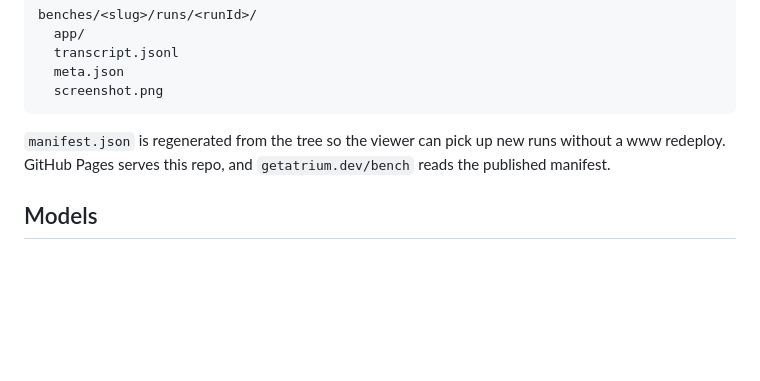
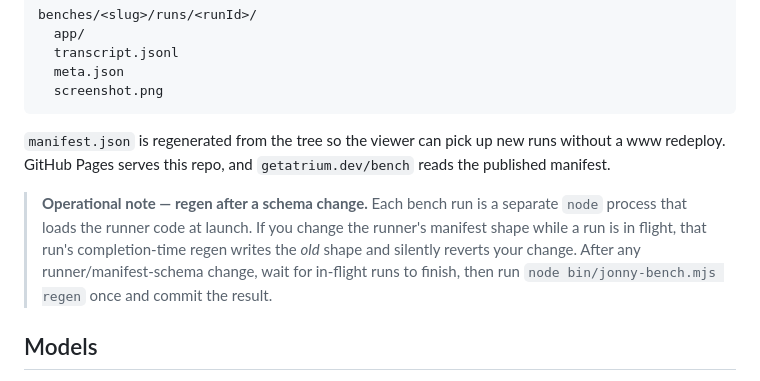
Before and after one commit to jonnyasmar/jonny-bench, a Markdown page: README.md, the part around the change. Drawn GitHub-style; blank space fills up the shorter version.

Commit message:
docs: note stale-runner manifest clobber; regen after in-flight runs settle
Co-Authored-By: Claude Fable 5 <noreply@anthropic.com>

```diff
--- a/README.md
+++ b/README.md
@@ -41,6 +41,8 @@ benches/<slug>/runs/<runId>/
 
 `manifest.json` is regenerated from the tree so the viewer can pick up new runs without a www redeploy. GitHub Pages serves this repo, and `getatrium.dev/bench` reads the published manifest.
 
+> **Operational note — regen after a schema change.** Each bench run is a separate `node` process that loads the runner code at launch. If you change the runner's manifest shape while a run is in flight, that run's completion-time regen writes the *old* shape and silently reverts your change. After any runner/manifest-schema change, wait for in-flight runs to finish, then run `node bin/jonny-bench.mjs regen` once and commit the result.
+
 ## Models
 
 Contestants are models via CLI, not abstract model names. For example, `Opus 4.8 via Claude Code v2.1.205` is the contestant, because the CLI, flags, permissions, and transcript format are part of the run.
```
